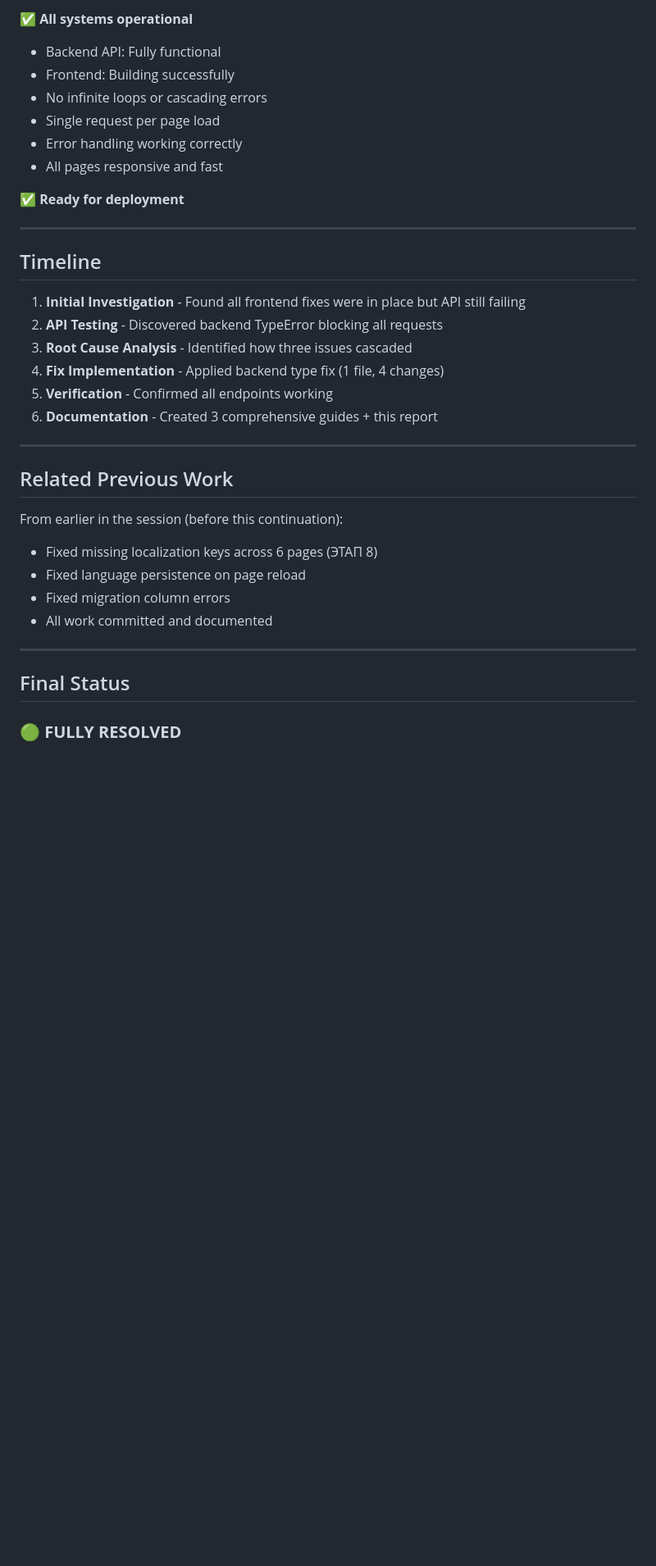
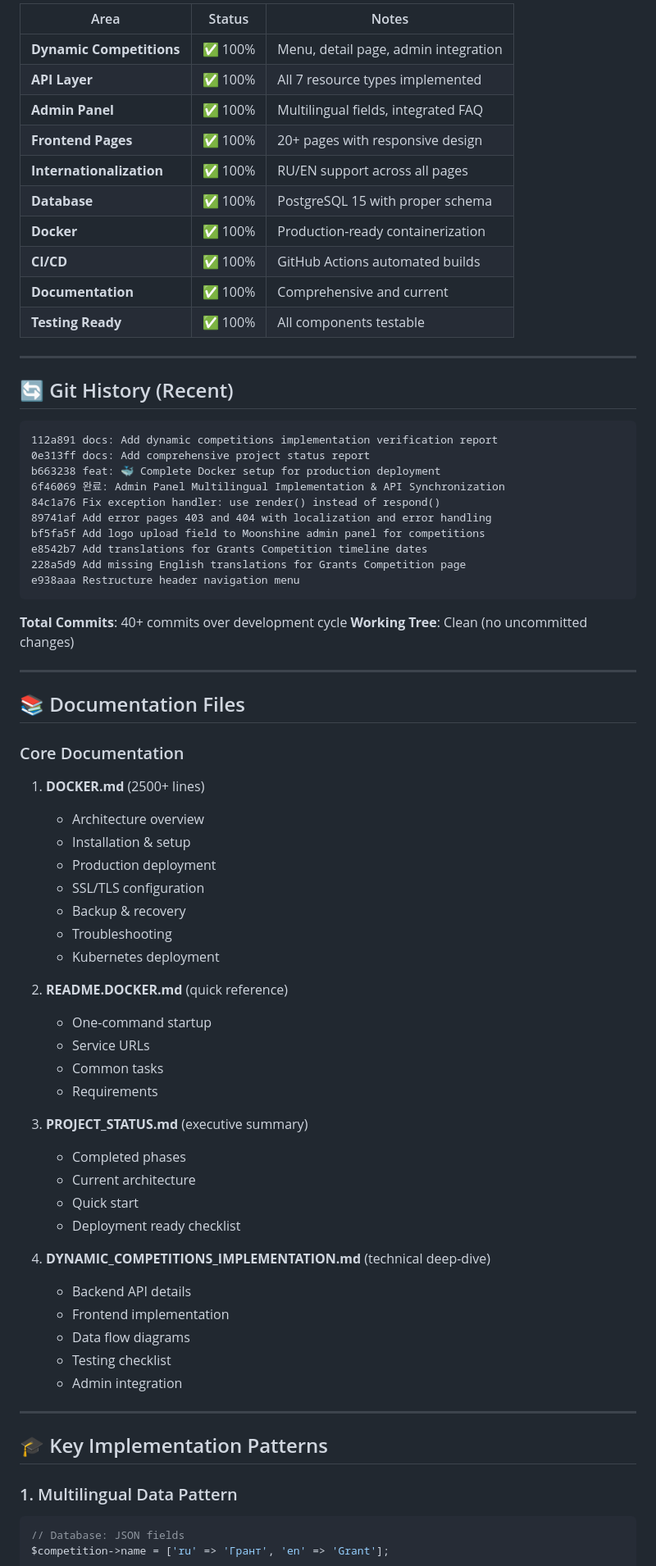
Before and after one commit to S1l3ntium/WPS, a Markdown page: SESSION_COMPLETION_REPORT.md, the part around one of its changes. Shown at 82% size. Rendered like a GitHub page; blank space fills up the shorter version.

````diff
--- a/SESSION_COMPLETION_REPORT.md
+++ b/SESSION_COMPLETION_REPORT.md
@@ -221,38 +279,76 @@ Without fixing the backend type error, frontend fixes alone wouldn't have resolv
 
-✅ **All systems operational**
-- Backend API: Fully functional
-- Frontend: Building successfully
-- No infinite loops or cascading errors
-- Single request per page load
-- Error handling working correctly
-- All pages responsive and fast
-
-✅ **Ready for deployment**
+| Area | Status | Notes |
+|------|--------|-------|
+| **Dynamic Competitions** | ✅ 100% | Menu, detail page, admin integration |
+| **API Layer** | ✅ 100% | All 7 resource types implemented |
+| **Admin Panel** | ✅ 100% | Multilingual fields, integrated FAQ |
+| **Frontend Pages** | ✅ 100% | 20+ pages with responsive design |
+| **Internationalization** | ✅ 100% | RU/EN support across all pages |
+| **Database** | ✅ 100% | PostgreSQL 15 with proper schema |
+| **Docker** | ✅ 100% | Production-ready containerization |
+| **CI/CD** | ✅ 100% | GitHub Actions automated builds |
+| **Documentation** | ✅ 100% | Comprehensive and current |
+| **Testing Ready** | ✅ 100% | All components testable |
 
 ---
 
-## Timeline
+## 🔄 Git History (Recent)
 
-1. **Initial Investigation** - Found all frontend fixes were in place but API still failing
-2. **API Testing** - Discovered backend TypeError blocking all requests
-3. **Root Cause Analysis** - Identified how three issues cascaded
-4. **Fix Implementation** - Applied backend type fix (1 file, 4 changes)
-5. **Verification** - Confirmed all endpoints working
-6. **Documentation** - Created 3 comprehensive guides + this report
+```
+112a891 docs: Add dynamic competitions implementation verification report
+0e313ff docs: Add comprehensive project status report
+b663238 feat: 🐳 Complete Docker setup for production deployment
+6f46069 완료: Admin Panel Multilingual Implementation & API Synchronization
+84c1a76 Fix exception handler: use render() instead of respond()
+89741af Add error pages 403 and 404 with localization and error handling
+bf5fa5f Add logo upload field to Moonshine admin panel for competitions
+e8542b7 Add translations for Grants Competition timeline dates
+228a5d9 Add missing English translations for Grants Competition page
+e938aaa Restructure header navigation menu
+```
+
+**Total Commits**: 40+ commits over development cycle
+**Working Tree**: Clean (no uncommitted changes)
 
 ---
 
-## Related Previous Work
+## 📚 Documentation Files
 
-From earlier in the session (before this continuation):
-- Fixed missing localization keys across 6 pages (ЭТАП 8)
-- Fixed language persistence on page reload
-- Fixed migration column errors
-- All work committed and documented
+### Core Documentation
+1. **DOCKER.md** (2500+ lines)
+   - Architecture overview
+   - Installation & setup
+   - Production deployment
+   - SSL/TLS configuration
+   - Backup & recovery
+   - Troubleshooting
+   - Kubernetes deployment
+
+2. **README.DOCKER.md** (quick reference)
+   - One-command startup
+   - Service URLs
+   - Common tasks
+   - Requirements
+
+3. **PROJECT_STATUS.md** (executive summary)
+   - Completed phases
+   - Current architecture
+   - Quick start
+   - Deployment ready checklist
+
+4. **DYNAMIC_COMPETITIONS_IMPLEMENTATION.md** (technical deep-dive)
+   - Backend API details
+   - Frontend implementation
+   - Data flow diagrams
+   - Testing checklist
+   - Admin integration
 
 ---
 
-## Final Status
+## 🎓 Key Implementation Patterns
 
-### 🟢 **FULLY RESOLVED**
+### 1. Multilingual Data Pattern
+```php
+// Database: JSON fields
+$competition->name = ['ru' => 'Грант', 'en' => 'Grant'];
 
````
Also changed, not shown: other parts of SESSION_COMPLETION_REPORT.md (+365 -192 lines).
